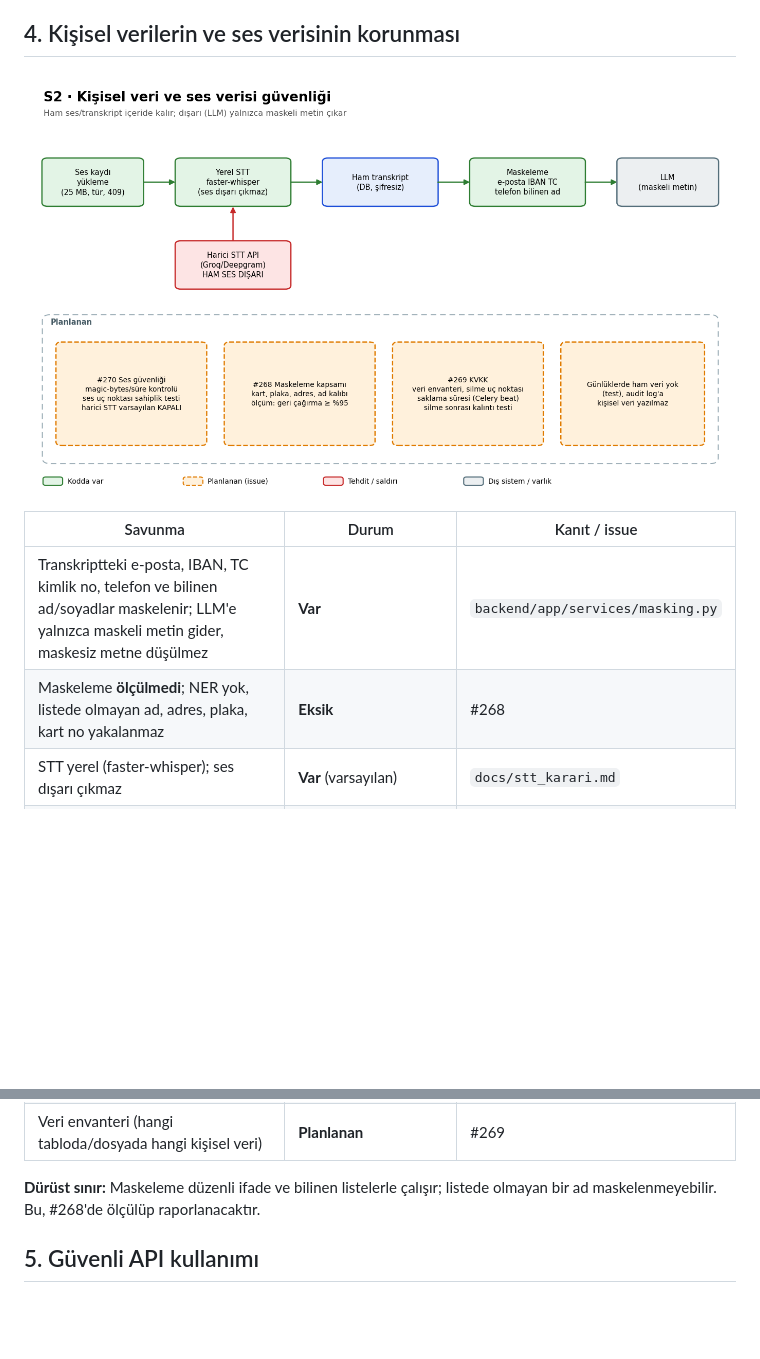
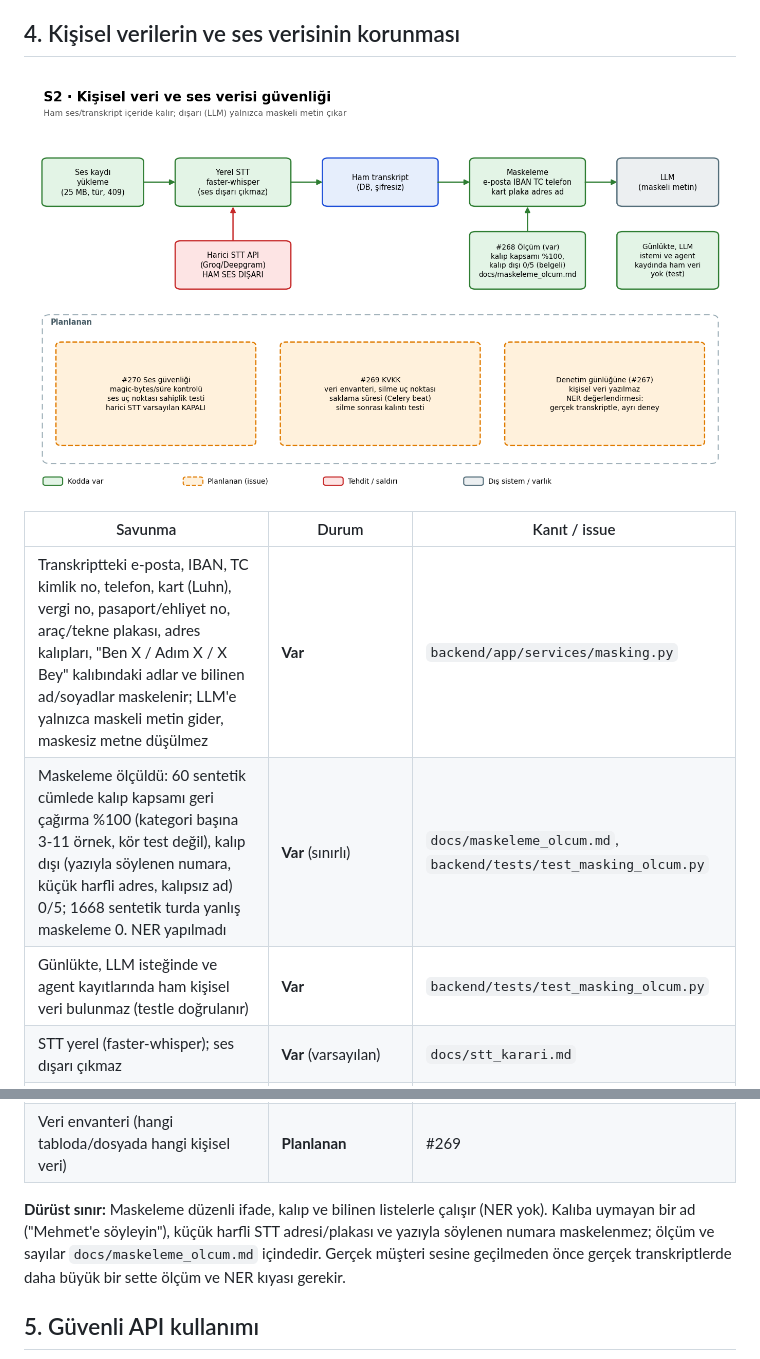
Before and after one commit to Berkay3452/call-center-analytics-ai, a Markdown page: docs/guvenlik_mimarisi.md, 2 parts joined by grey strips. GitHub-like rendering; pictures changed too: docs/diagrams/S2_kisisel_veri_ve_ses_guvenligi.png; blank space fills up the shorter version.

```diff
--- a/docs/guvenlik_mimarisi.md
+++ b/docs/guvenlik_mimarisi.md
@@ -56,8 +56,9 @@ Savunma beş güven sınırında kurulur:
 
 | Savunma | Durum | Kanıt / issue |
 |---|---|---|
-| Transkriptteki e-posta, IBAN, TC kimlik no, telefon ve bilinen ad/soyadlar maskelenir; LLM'e yalnızca maskeli metin gider, maskesiz metne düşülmez | **Var** | `backend/app/services/masking.py` |
-| Maskeleme **ölçülmedi**; NER yok, listede olmayan ad, adres, plaka, kart no yakalanmaz | **Eksik** | #268 |
+| Transkriptteki e-posta, IBAN, TC kimlik no, telefon, kart (Luhn), vergi no, pasaport/ehliyet no, araç/tekne plakası, adres kalıpları, "Ben X / Adım X / X Bey" kalıbındaki adlar ve bilinen ad/soyadlar maskelenir; LLM'e yalnızca maskeli metin gider, maskesiz metne düşülmez | **Var** | `backend/app/services/masking.py` |
+| Maskeleme ölçüldü: 60 sentetik cümlede kalıp kapsamı geri çağırma %100 (kategori başına 3-11 örnek, kör test değil), kalıp dışı (yazıyla söylenen numara, küçük harfli adres, kalıpsız ad) 0/5; 1668 sentetik turda yanlış maskeleme 0. NER yapılmadı | **Var** (sınırlı) | `docs/maskeleme_olcum.md`, `backend/tests/test_masking_olcum.py` |
+| Günlükte, LLM isteğinde ve agent kayıtlarında ham kişisel veri bulunmaz (testle doğrulanır) | **Var** | `backend/tests/test_masking_olcum.py` |
 | STT yerel (faster-whisper); ses dışarı çıkmaz | **Var** (varsayılan) | `docs/stt_karari.md` |
 | Harici STT API seçilirse ham ses dışarı gider (maskeleme sesten önce uygulanamaz) | **Risk** → varsayılan kapalı + belge | #270 |
 | Yükleme: 25 MB sınırı (413), tür kontrolü (415), aynı ses 409, depolama adı içerik özeti | **Var** | `docs/guvenlik_yuk.md` §3 |
@@ -66,7 +67,7 @@ Savunma beş güven sınırında kurulur:
 | Ses ve transkript at-rest şifreleme | **Eksik** (disk/hacim şifrelemesi altyapıya bırakılmış) → değerlendirme | #269, #270 |
 | Veri envanteri (hangi tabloda/dosyada hangi kişisel veri) | **Planlanan** | #269 |
 
-**Dürüst sınır:** Maskeleme düzenli ifade ve bilinen listelerle çalışır; listede olmayan bir ad maskelenmeyebilir. Bu, #268'de ölçülüp raporlanacaktır.
+**Dürüst sınır:** Maskeleme düzenli ifade, kalıp ve bilinen listelerle çalışır (NER yok). Kalıba uymayan bir ad ("Mehmet'e söyleyin"), küçük harfli STT adresi/plakası ve yazıyla söylenen numara maskelenmez; ölçüm ve sayılar `docs/maskeleme_olcum.md` içindedir. Gerçek müşteri sesine geçilmeden önce gerçek transkriptlerde daha büyük bir sette ölçüm ve NER kıyası gerekir.
 
 ## 5. Güvenli API kullanımı
 
```
Also changed, not shown: Sistem_mimarisi_v6.md (+2 -2 lines), docs/maskeleme_olcum.md (added, +99 -0 lines), 5 other files.
